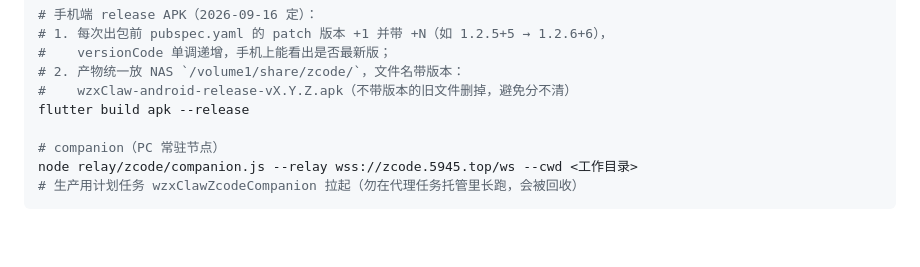
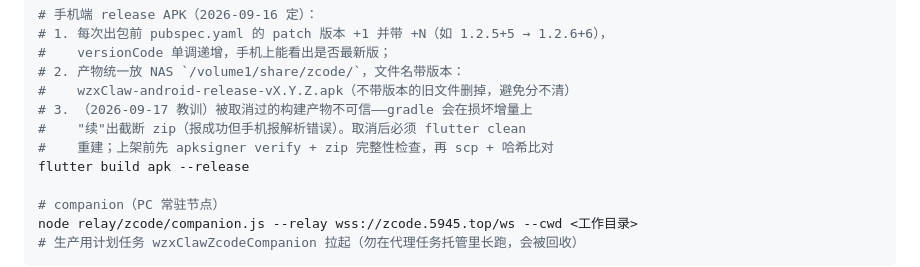
Before and after one commit to wzx011011/wzClaw, a Markdown page: AGENTS.md, the part around the change. GitHub-like rendering; blank space fills up the shorter version.

Commit message:
docs: APK 发布纪律补第 3 条——取消过的构建须 clean 重建 + 上架前验签
2026-09-17 事故：构建中途取消后 gradle 在损坏增量上续出截断 zip，
报成功但手机报「解析软件包出问题」。修复 = flutter clean 重建，
上架前 apksigner verify + zip 完整性检查 + scp 后哈希比对。

```diff
--- a/AGENTS.md
+++ b/AGENTS.md
@@ -61,6 +61,9 @@ flutter test           # 382 项
 #    versionCode 单调递增，手机上能看出是否最新版；
 # 2. 产物统一放 NAS `/volume1/share/zcode/`，文件名带版本：
 #    wzxClaw-android-release-vX.Y.Z.apk（不带版本的旧文件删掉，避免分不清）
+# 3. （2026-09-17 教训）被取消过的构建产物不可信——gradle 会在损坏增量上
+#    "续"出截断 zip（报成功但手机报解析错误）。取消后必须 flutter clean
+#    重建；上架前先 apksigner verify + zip 完整性检查，再 scp + 哈希比对
 flutter build apk --release
 
 # companion（PC 常驻节点）
```
